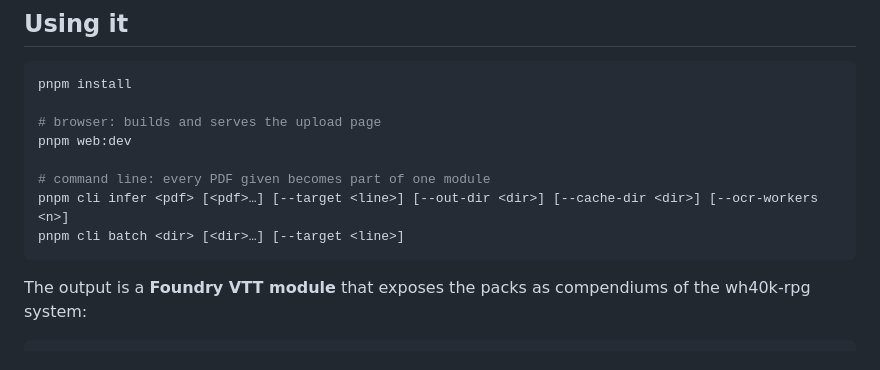
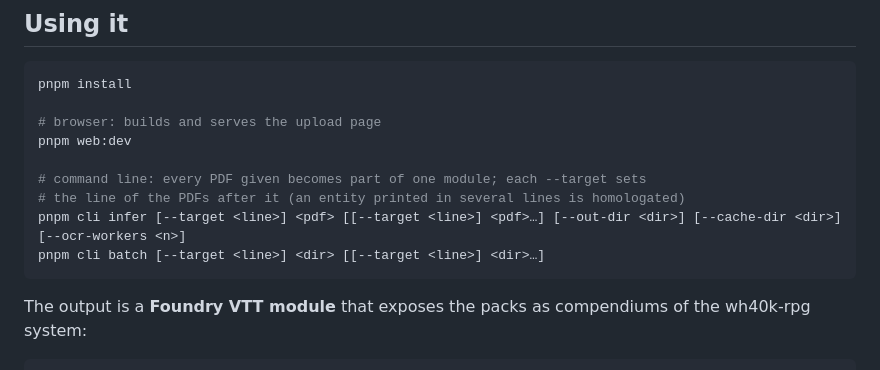
Before and after one commit to JamesonRGrieve/ttrpg-pdf-to-foundry-converter, a Markdown page: README.md, the part around the change. Rendered like a GitHub page.

Commit message:
docs: show --target before the PDFs it applies to
Each --target now sets the line of the inputs after it; the usage showed it
last, where the CLI refuses it.

Co-Authored-By: Claude Opus 5.5 <noreply@anthropic.com>
Claude-Session: https://claude.ai/code/session_01Y6ADBK57mYbF6wVR2x6wa7

````diff
--- a/README.md
+++ b/README.md
@@ -40,9 +40,10 @@ pnpm install
 # browser: builds and serves the upload page
 pnpm web:dev
 
-# command line: every PDF given becomes part of one module
-pnpm cli infer <pdf> [<pdf>…] [--target <line>] [--out-dir <dir>] [--cache-dir <dir>] [--ocr-workers <n>]
-pnpm cli batch <dir> [<dir>…] [--target <line>]
+# command line: every PDF given becomes part of one module; each --target sets
+# the line of the PDFs after it (an entity printed in several lines is homologated)
+pnpm cli infer [--target <line>] <pdf> [[--target <line>] <pdf>…] [--out-dir <dir>] [--cache-dir <dir>] [--ocr-workers <n>]
+pnpm cli batch [--target <line>] <dir> [[--target <line>] <dir>…]
 ```
 
 The output is a **Foundry VTT module** that exposes the packs as compendiums of
````
